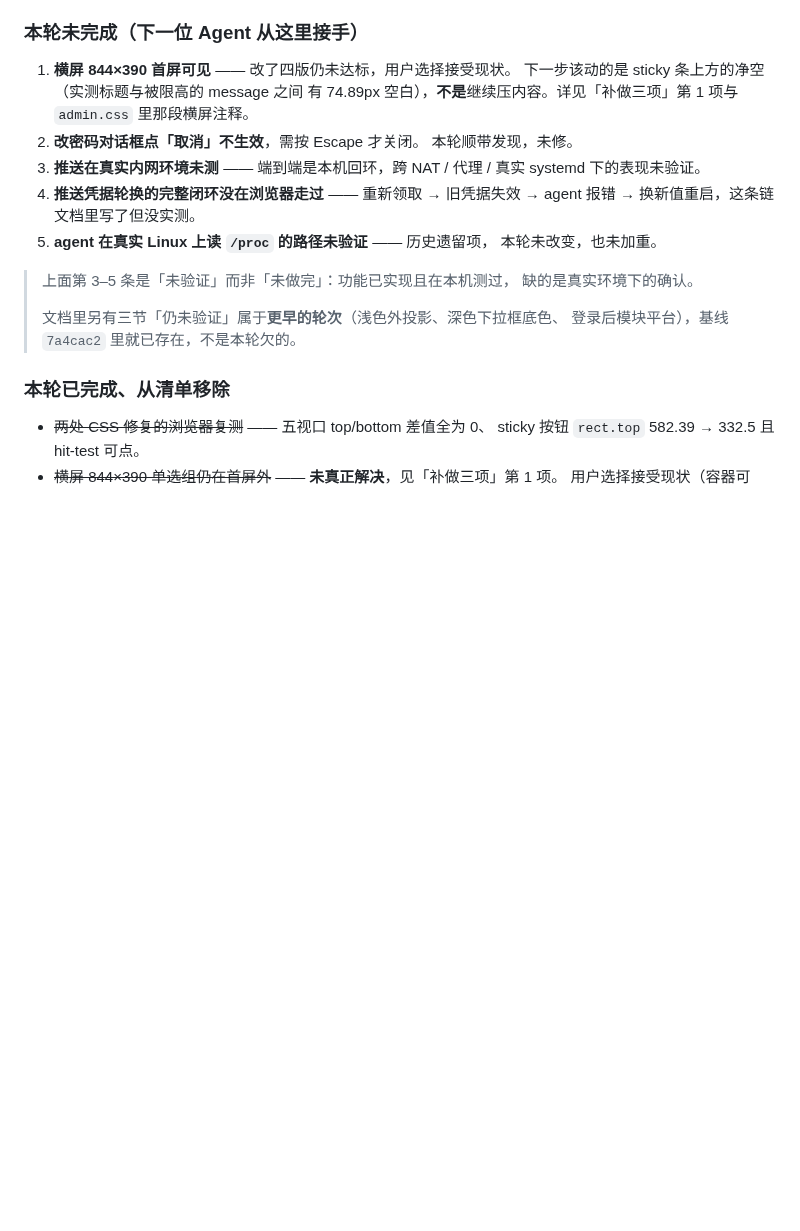
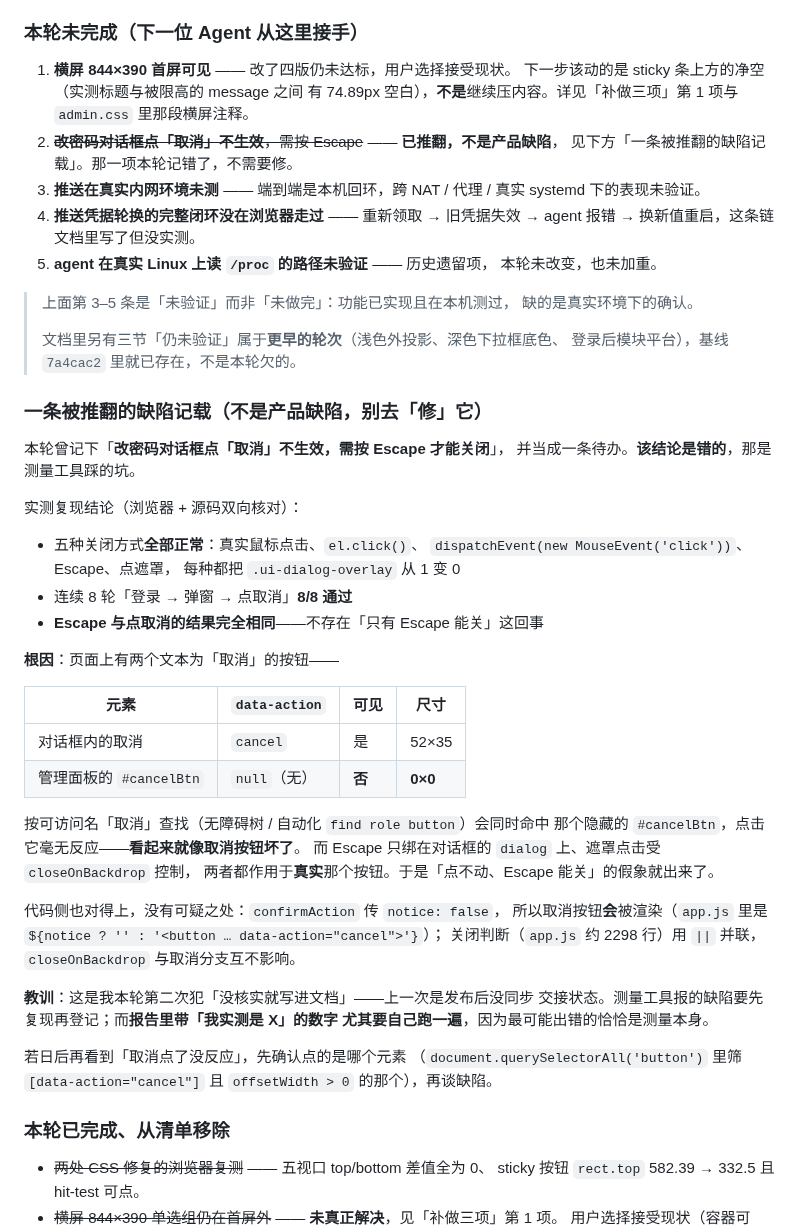
Before and after one commit to mh567/nav-sylph, a Markdown page: docs/current-work.md, the part around the change. Drawn GitHub-style; blank space fills up the shorter version.

Commit message:
docs: 撤掉「改密码对话框取消失效」这条假缺陷记载
上一轮把它记成待办第 2 条。**该结论是错的**，那是测量工具踩的坑，
本轮实测复现后推翻。

实测（浏览器 + 源码双向核对）
- 五种关闭方式全部正常：真实鼠标点击、el.click()、
  dispatchEvent(MouseEvent)、Escape、点遮罩，每种都把
  .ui-dialog-overlay 从 1 变 0
- 连续 8 轮「登录 → 弹窗 → 点取消」8/8 通过
- Escape 与点取消的结果完全相同，不存在「只有 Escape 能关」

根因是页面上有两个文本为「取消」的按钮：对话框内那个
（[data-action=cancel]、52×35、可见）与管理面板里隐藏的
#cancelBtn（无 data-action、0×0）。按可访问名「取消」查找会命中
后者，点击毫无反应，看起来就像取消按钮坏了；而 Escape 只绑在对话框的
dialog 上、遮罩点击受 closeOnBackdrop 控制，两者都作用于真实那个按钮。
于是「点不动、Escape 能关」的假象就出来了。复现者自己也踩到了同一个坑。

代码侧无异常：confirmAction 传 notice: false，所以取消按钮会被渲染；
关闭判断用 || 并联，closeOnBackdrop 与取消分支互不影响。

因此本次没有代码改动，测试仍 322 项全绿。文档里新增「一条被推翻的缺陷
记载」一节留档——写明别去「修」一个不存在的问题，并给出日后再遇到时的
排查第一步（筛 [data-action="cancel"] 且 offsetWidth > 0 的那个）。

教训记在文档里：这是我本轮第二次犯「没核实就写进文档」，上一次是发布后
没同步交接状态。测量工具报的缺陷要先复现再登记；报告里带「我实测是 X」
的数字尤其要自己跑一遍——最可能出错的恰恰是测量本身。

Co-Authored-By: CommandCodeBot <noreply@commandcode.ai>

```diff
--- a/docs/current-work.md
+++ b/docs/current-work.md
@@ -1885,8 +1885,8 @@ DOM 相应改动：`server-item-main` → `server-item-head`，新增 `server-it
    下一步该动的是 sticky 条上方的净空（实测标题与被限高的 message 之间
    有 74.89px 空白），**不是**继续压内容。详见「补做三项」第 1 项与
    `admin.css` 里那段横屏注释。
-2. **改密码对话框点「取消」不生效**，需按 Escape 才关闭。
-   本轮顺带发现，未修。
+2. ~~**改密码对话框点「取消」不生效**，需按 Escape~~ —— **已推翻，不是产品缺陷**，
+   见下方「一条被推翻的缺陷记载」。那一项本轮记错了，不需要修。
 3. **推送在真实内网环境未测** —— 端到端是本机回环，跨 NAT / 代理 /
    真实 systemd 下的表现未验证。
 4. **推送凭据轮换的完整闭环没在浏览器走过** —— 重新领取 → 旧凭据失效 →
@@ -1900,6 +1900,44 @@ DOM 相应改动：`server-item-main` → `server-item-head`，新增 `server-it
 > 文档里另有三节「仍未验证」属于**更早的轮次**（浅色外投影、深色下拉框底色、
 > 登录后模块平台），基线 `7a4cac2` 里就已存在，不是本轮欠的。
 
+### 一条被推翻的缺陷记载（不是产品缺陷，别去「修」它）
+
+本轮曾记下「**改密码对话框点「取消」不生效，需按 Escape 才能关闭**」，
+并当成一条待办。**该结论是错的**，那是测量工具踩的坑。
+
+实测复现结论（浏览器 + 源码双向核对）：
+
+- 五种关闭方式**全部正常**：真实鼠标点击、`el.click()`、
+  `dispatchEvent(new MouseEvent('click'))`、Escape、点遮罩，
+  每种都把 `.ui-dialog-overlay` 从 1 变 0
+- 连续 8 轮「登录 → 弹窗 → 点取消」**8/8 通过**
+- **Escape 与点取消的结果完全相同**——不存在「只有 Escape 能关」这回事
+
+**根因**：页面上有两个文本为「取消」的按钮——
+
+| 元素 | `data-action` | 可见 | 尺寸 |
+| --- | --- | --- | --- |
+| 对话框内的取消 | `cancel` | 是 | 52×35 |
+| 管理面板的 `#cancelBtn` | `null`（无） | **否** | **0×0** |
+
+按可访问名「取消」查找（无障碍树 / 自动化 `find role button`）会同时命中
+那个隐藏的 `#cancelBtn`，点击它毫无反应——**看起来就像取消按钮坏了**。
+而 Escape 只绑在对话框的 `dialog` 上、遮罩点击受 `closeOnBackdrop` 控制，
+两者都作用于**真实**那个按钮。于是「点不动、Escape 能关」的假象就出来了。
+
+代码侧也对得上，没有可疑之处：`confirmAction` 传 `notice: false`，
+所以取消按钮**会**被渲染（`app.js` 里是 `${notice ? '' : '<button … data-action="cancel">'}`）；
+关闭判断（`app.js` 约 2298 行）用 `||` 并联，
+`closeOnBackdrop` 与取消分支互不影响。
+
+**教训**：这是我本轮第二次犯「没核实就写进文档」——上一次是发布后没同步
+交接状态。测量工具报的缺陷要先复现再登记；而**报告里带「我实测是 X」的数字
+尤其要自己跑一遍**，因为最可能出错的恰恰是测量本身。
+
+若日后再看到「取消点了没反应」，先确认点的是哪个元素
+（`document.querySelectorAll('button')` 里筛 `[data-action="cancel"]` 且
+`offsetWidth > 0` 的那个），再谈缺陷。
+
 ### 本轮已完成、从清单移除
 
 - ~~两处 CSS 修复的浏览器复测~~ —— 五视口 top/bottom 差值全为 0、
```
